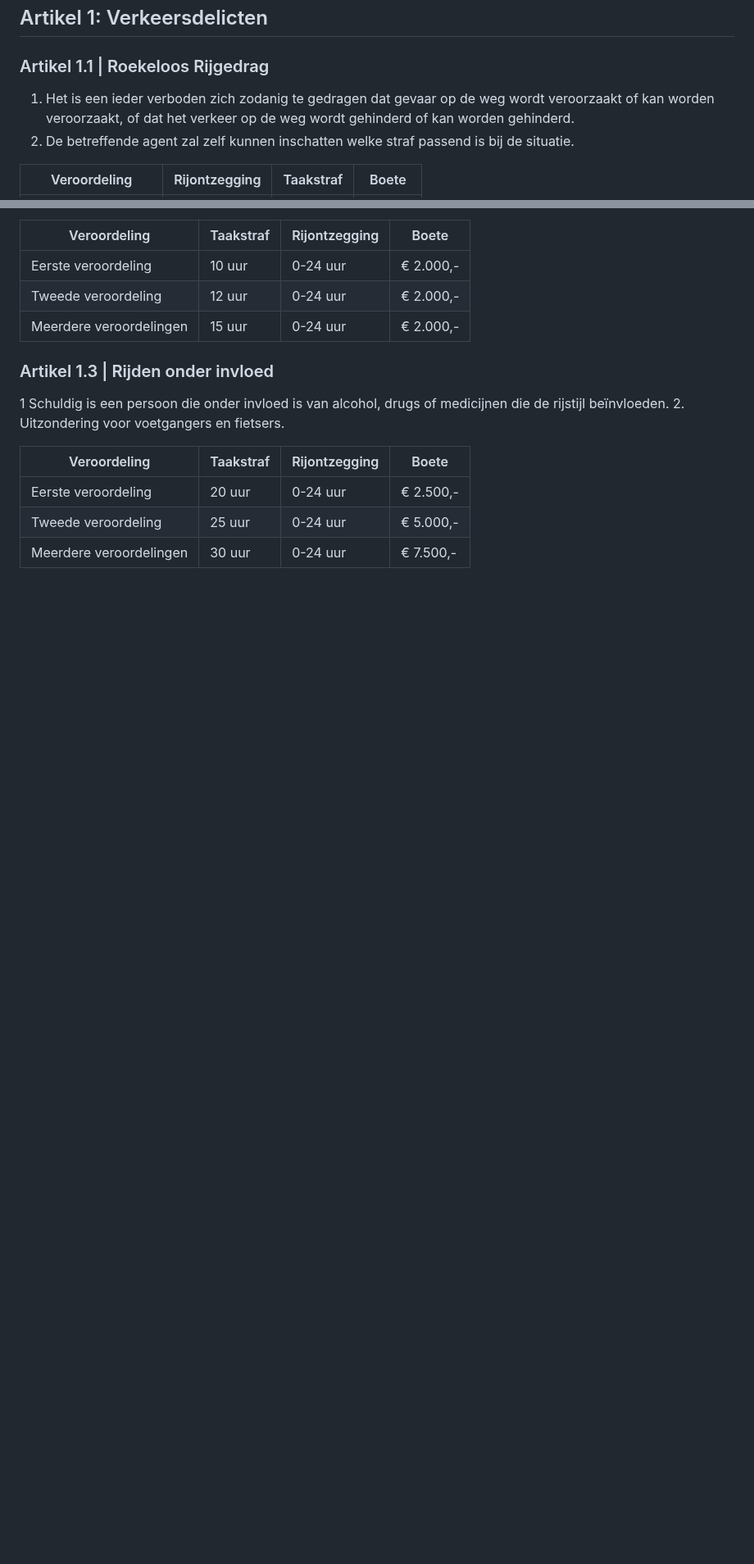
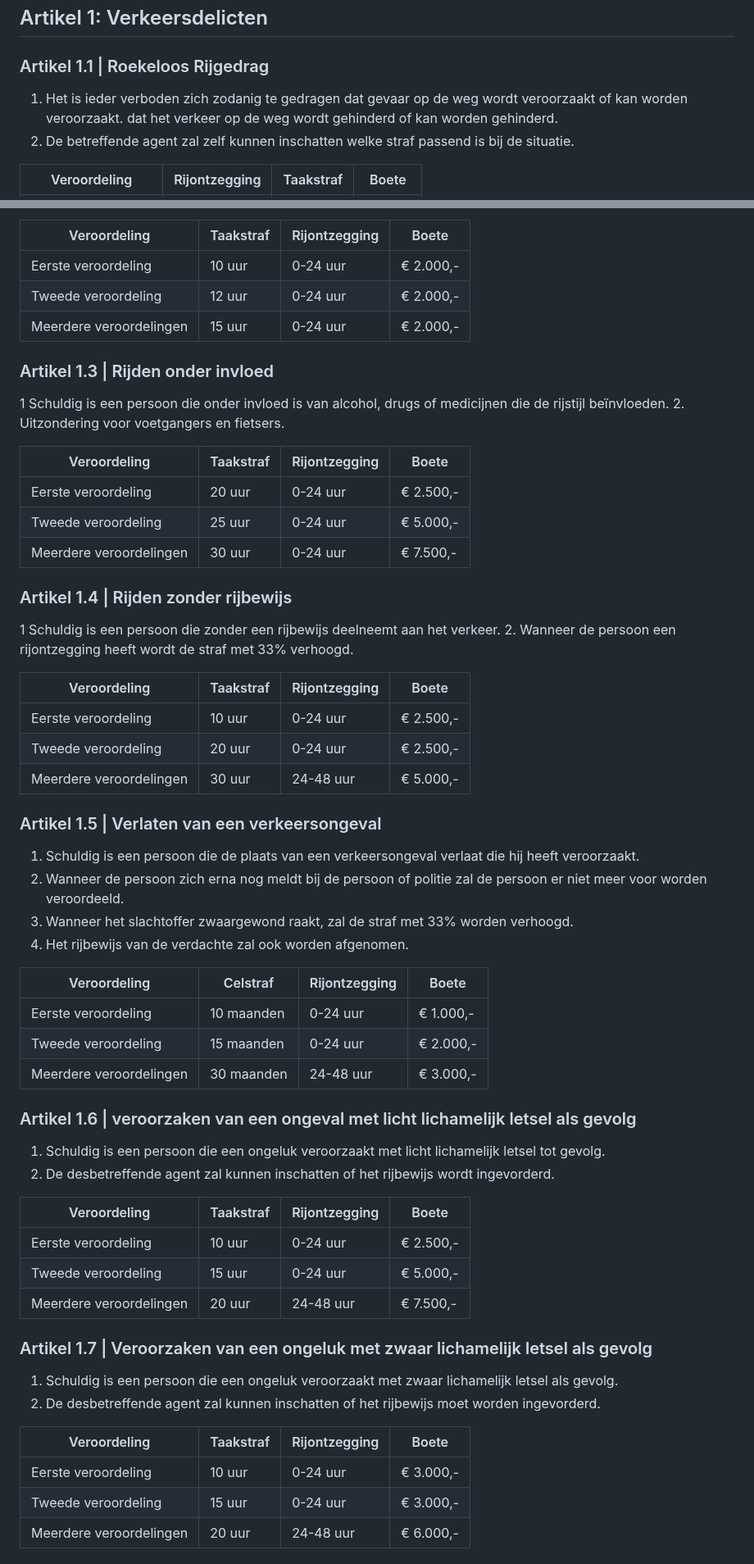
Before and after one commit to LaportaBeheer/Wetboek-Laporta-Roleplay, a Markdown page: README.md, 2 parts joined by grey strips. Shown at 82% size. GitHub-like rendering; blank space fills up the shorter version.

```diff
--- a/README.md
+++ b/README.md
@@ -16,7 +16,7 @@ Het wetboek is ingedeeld in verschillende artikelen die de wetgeving behandelen
 
 ### Artikel 1.1 | Roekeloos Rijgedrag
 
-1. Het is een ieder verboden zich zodanig te gedragen dat gevaar op de weg wordt veroorzaakt of kan worden veroorzaakt, of dat het verkeer op de weg wordt gehinderd of kan worden gehinderd.
+1. Het is ieder verboden zich zodanig te gedragen dat gevaar op de weg wordt veroorzaakt of kan worden veroorzaakt. dat het verkeer op de weg wordt gehinderd of kan worden gehinderd.
 2. De betreffende agent zal zelf kunnen inschatten welke straf passend is bij de situatie.
 
 | Veroordeling  | Rijontzegging | Taakstraf | Boete    |
@@ -53,3 +53,46 @@ Het wetboek is ingedeeld in verschillende artikelen die de wetgeving behandelen
 | Eerste veroordeling     | 20 uur     | 0-24 uur     | € 2.500,-
 | Tweede veroordeling     | 25 uur     | 0-24 uur     | € 5.000,-
 | Meerdere veroordelingen | 30 uur     | 0-24 uur     | € 7.500,-
+
+### Artikel 1.4 | Rijden zonder rijbewijs
+1 Schuldig is een persoon die zonder een rijbewijs deelneemt aan het verkeer.
+2. Wanneer de persoon een rijontzegging heeft wordt de straf met 33% verhoogd.
+
+| Veroordeling       | Taakstraf  | Rijontzegging | Boete    |
+|--------------------|------------|---------------|----------|
+| Eerste veroordeling     | 10 uur     | 0-24 uur     | € 2.500,-
+| Tweede veroordeling     | 20 uur     | 0-24 uur     | € 2.500,-
+| Meerdere veroordelingen | 30 uur     | 24-48 uur    | € 5.000,-
+
+### Artikel 1.5 | Verlaten van een verkeersongeval
+1. Schuldig is een persoon die de plaats van een verkeersongeval verlaat die hij heeft veroorzaakt.
+2. Wanneer de persoon zich erna nog meldt bij de persoon of politie zal de persoon er niet meer voor worden veroordeeld.
+3. Wanneer het slachtoffer zwaargewond raakt, zal de straf met 33% worden verhoogd.
+4. Het rijbewijs van de verdachte zal ook worden afgenomen.
+
+| Veroordeling       | Celstraf  | Rijontzegging | Boete    |
+|--------------------|------------|---------------|----------|
+| Eerste veroordeling     | 10 maanden     | 0-24 uur     | € 1.000,-
+| Tweede veroordeling     | 15 maanden     | 0-24 uur     | € 2.000,-
+| Meerdere veroordelingen | 30 maanden     | 24-48 uur    | € 3.000,-
+
+### Artikel 1.6 | veroorzaken van een ongeval met licht lichamelijk letsel als gevolg
+1. Schuldig is een persoon die een ongeluk veroorzaakt met licht lichamelijk letsel tot gevolg.
+2. De desbetreffende agent zal kunnen inschatten of het rijbewijs wordt ingevorderd.
+
+| Veroordeling       | Taakstraf  | Rijontzegging | Boete    |
+|--------------------|------------|---------------|----------|
+| Eerste veroordeling     | 10 uur     | 0-24 uur     | € 2.500,-
+| Tweede veroordeling     | 15 uur     | 0-24 uur     | € 5.000,-
+| Meerdere veroordelingen | 20 uur     | 24-48 uur    | € 7.500,-
+
+### Artikel 1.7 | Veroorzaken van een ongeluk met zwaar lichamelijk letsel als gevolg
+1. Schuldig is een persoon die een ongeluk veroorzaakt met zwaar lichamelijk letsel als gevolg.
+2. De desbetreffende agent zal kunnen inschatten of het rijbewijs moet worden ingevorderd.
+
+| Veroordeling       | Taakstraf  | Rijontzegging | Boete    |
+|--------------------|------------|---------------|----------|
+| Eerste veroordeling     | 10 uur     | 0-24 uur     | € 3.000,-
+| Tweede veroordeling     | 15 uur     | 0-24 uur     | € 3.000,-
+| Meerdere veroordelingen | 20 uur     | 24-48 uur    | € 6.000,-
+
```
Also changed, not shown: other parts of README.md (+18 -1 lines).
